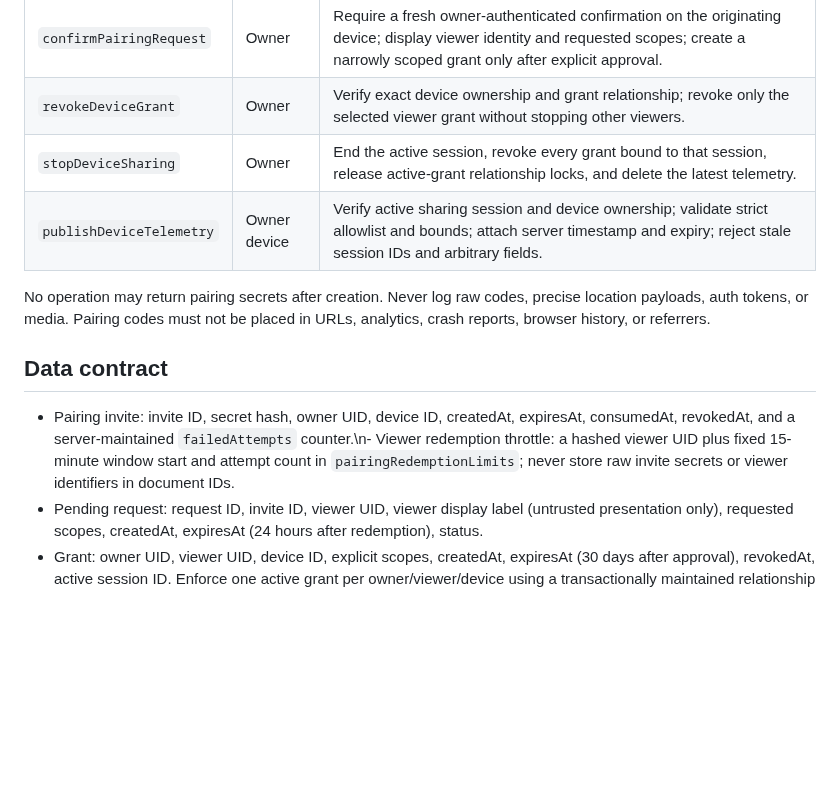
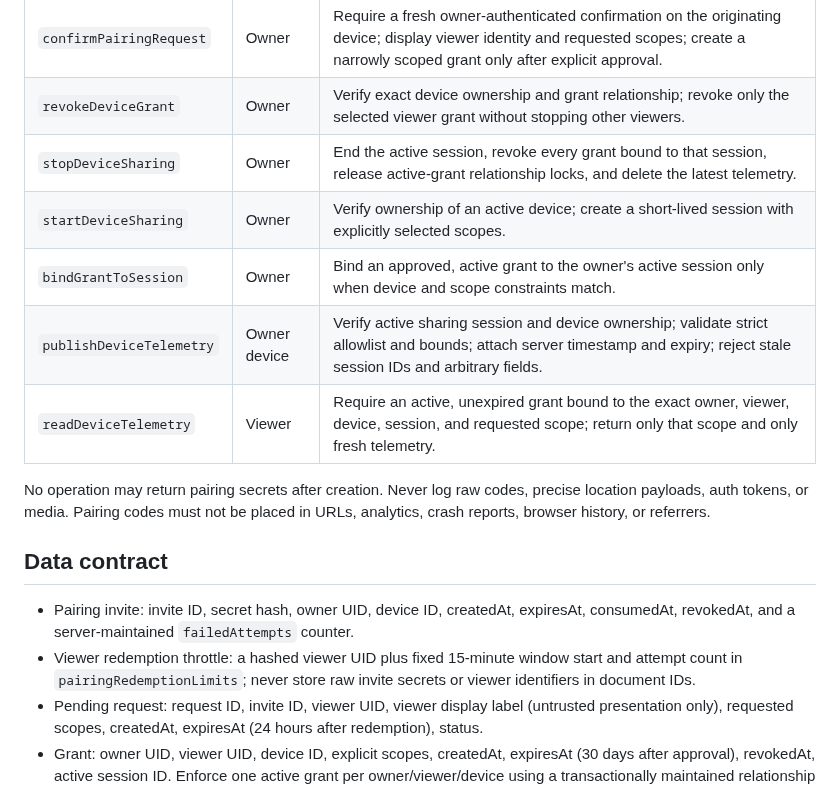
Before and after one commit to ViviBeri/gradecalc-app, a Markdown page: docs/device-monitor-backend-contract.md, the part around one of its changes. Rendered like a GitHub page; blank space fills up the shorter version.

Commit message:
Complete trusted backend callable contract

```diff
--- a/docs/device-monitor-backend-contract.md
+++ b/docs/device-monitor-backend-contract.md
@@ -19,13 +19,17 @@ All calls require a verified Firebase Auth ID token. Reject anonymous accounts.
 | `confirmPairingRequest` | Owner | Require a fresh owner-authenticated confirmation on the originating device; display viewer identity and requested scopes; create a narrowly scoped grant only after explicit approval. |
 | `revokeDeviceGrant` | Owner | Verify exact device ownership and grant relationship; revoke only the selected viewer grant without stopping other viewers. |
 | `stopDeviceSharing` | Owner | End the active session, revoke every grant bound to that session, release active-grant relationship locks, and delete the latest telemetry. |
+| `startDeviceSharing` | Owner | Verify ownership of an active device; create a short-lived session with explicitly selected scopes. |
+| `bindGrantToSession` | Owner | Bind an approved, active grant to the owner's active session only when device and scope constraints match. |
 | `publishDeviceTelemetry` | Owner device | Verify active sharing session and device ownership; validate strict allowlist and bounds; attach server timestamp and expiry; reject stale session IDs and arbitrary fields. |
+| `readDeviceTelemetry` | Viewer | Require an active, unexpired grant bound to the exact owner, viewer, device, session, and requested scope; return only that scope and only fresh telemetry. |
 
 No operation may return pairing secrets after creation. Never log raw codes, precise location payloads, auth tokens, or media. Pairing codes must not be placed in URLs, analytics, crash reports, browser history, or referrers.
 
 ## Data contract
 
-- Pairing invite: invite ID, secret hash, owner UID, device ID, createdAt, expiresAt, consumedAt, revokedAt, and a server-maintained `failedAttempts` counter.\n- Viewer redemption throttle: a hashed viewer UID plus fixed 15-minute window start and attempt count in `pairingRedemptionLimits`; never store raw invite secrets or viewer identifiers in document IDs.
+- Pairing invite: invite ID, secret hash, owner UID, device ID, createdAt, expiresAt, consumedAt, revokedAt, and a server-maintained `failedAttempts` counter.
+- Viewer redemption throttle: a hashed viewer UID plus fixed 15-minute window start and attempt count in `pairingRedemptionLimits`; never store raw invite secrets or viewer identifiers in document IDs.
 - Pending request: request ID, invite ID, viewer UID, viewer display label (untrusted presentation only), requested scopes, createdAt, expiresAt (24 hours after redemption), status.
 - Grant: owner UID, viewer UID, device ID, explicit scopes, createdAt, expiresAt (30 days after approval), revokedAt, active session ID. Enforce one active grant per owner/viewer/device using a transactionally maintained relationship lock.
 - Telemetry: owner UID, device ID, session ID, updatedAt, expiresAt, and allowlisted values only.
```
Also changed, not shown: other parts of docs/device-monitor-backend-contract.md (+4 -1 lines).
